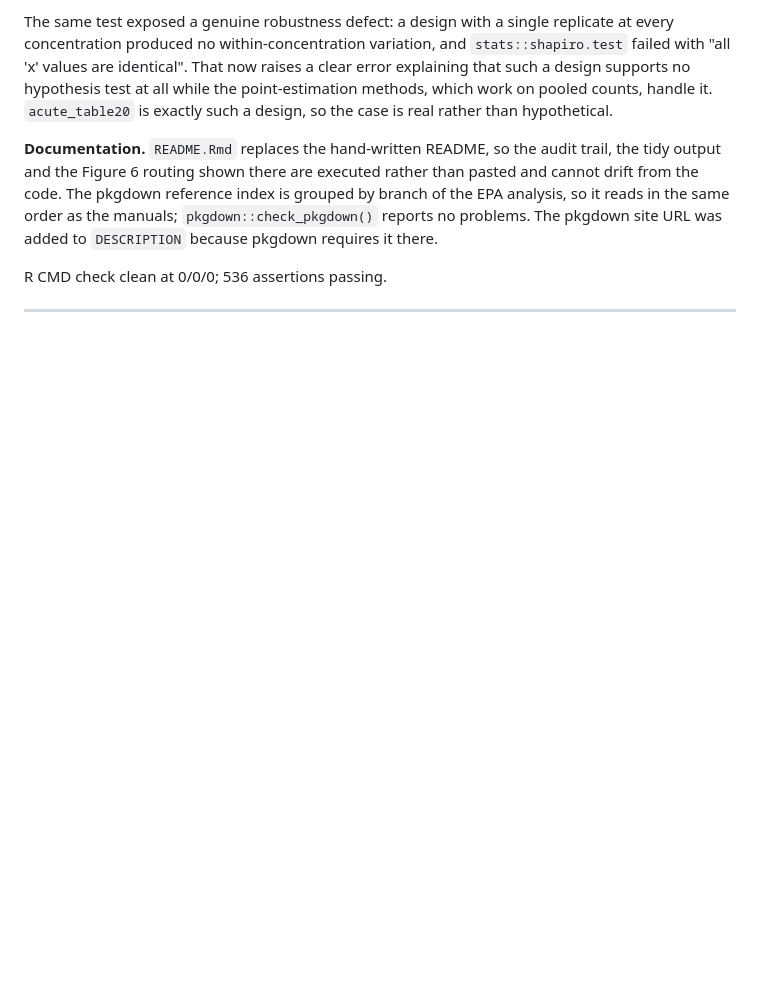
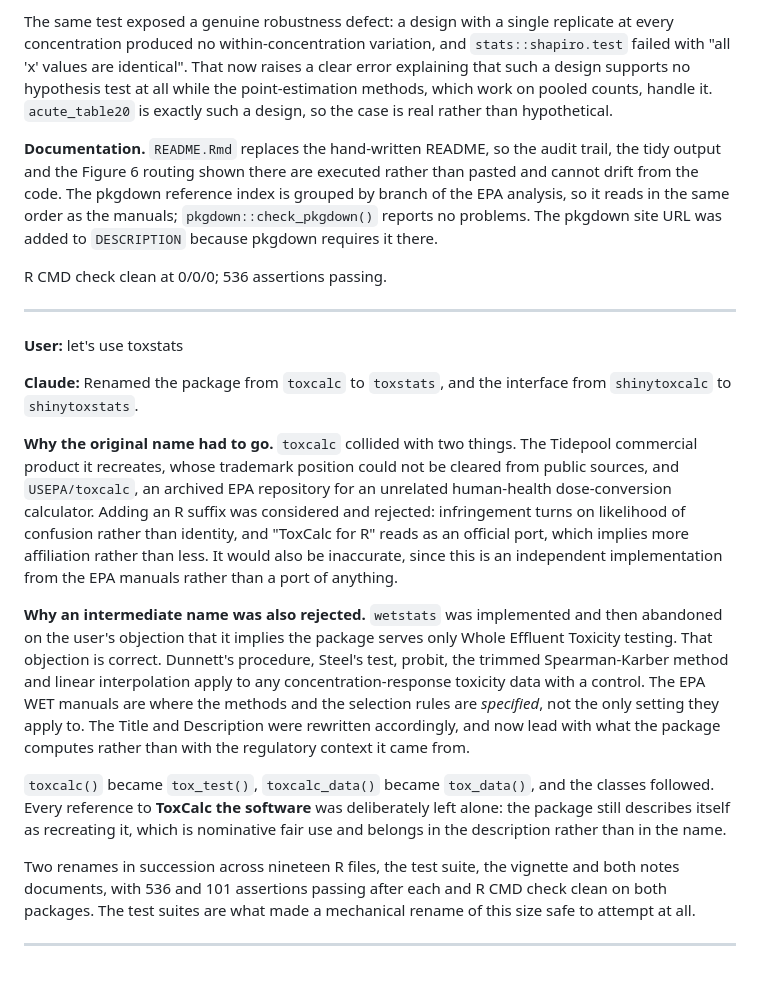
Before and after one commit to open-AIMS/toxstats, a Markdown page: prompts/recreate-toxcalc.md, the part around the change. Rendered like a GitHub page; blank space fills up the shorter version.

```diff
--- a/prompts/recreate-toxcalc.md
+++ b/prompts/recreate-toxcalc.md
@@ -447,3 +447,38 @@ was added to `DESCRIPTION` because pkgdown requires it there.
 R CMD check clean at 0/0/0; 536 assertions passing.
 
 ---
+**User:** let's use toxstats
+
+**Claude:** Renamed the package from `toxcalc` to `toxstats`, and the interface
+from `shinytoxcalc` to `shinytoxstats`.
+
+**Why the original name had to go.** `toxcalc` collided with two things. The
+Tidepool commercial product it recreates, whose trademark position could not be
+cleared from public sources, and `USEPA/toxcalc`, an archived EPA repository for
+an unrelated human-health dose-conversion calculator. Adding an R suffix was
+considered and rejected: infringement turns on likelihood of confusion rather
+than identity, and "ToxCalc for R" reads as an official port, which implies more
+affiliation rather than less. It would also be inaccurate, since this is an
+independent implementation from the EPA manuals rather than a port of anything.
+
+**Why an intermediate name was also rejected.** `wetstats` was implemented and
+then abandoned on the user's objection that it implies the package serves only
+Whole Effluent Toxicity testing. That objection is correct. Dunnett's procedure,
+Steel's test, probit, the trimmed Spearman-Karber method and linear
+interpolation apply to any concentration-response toxicity data with a control.
+The EPA WET manuals are where the methods and the selection rules are
+*specified*, not the only setting they apply to. The Title and Description were
+rewritten accordingly, and now lead with what the package computes rather than
+with the regulatory context it came from.
+
+`toxcalc()` became `tox_test()`, `toxcalc_data()` became `tox_data()`, and the
+classes followed. Every reference to **ToxCalc the software** was deliberately
+left alone: the package still describes itself as recreating it, which is
+nominative fair use and belongs in the description rather than in the name.
+
+Two renames in succession across nineteen R files, the test suite, the vignette
+and both notes documents, with 536 and 101 assertions passing after each and
+R CMD check clean on both packages. The test suites are what made a mechanical
+rename of this size safe to attempt at all.
+
+---
```
Also changed, not shown: README.md (+5 -5 lines).
